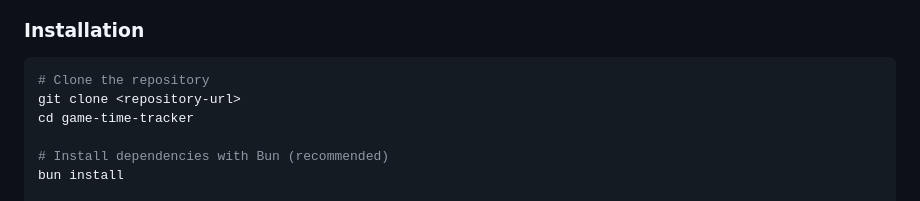
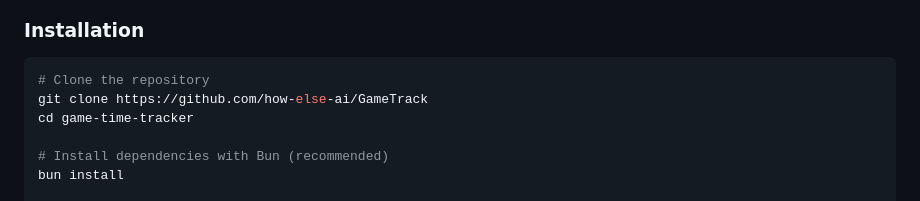
Before and after one commit to how-else-ai/GameTrack, a Markdown page: README.md, the part around the change. Rendered like a GitHub page.

Commit message:
Update repository URL in installation instructions

````diff
--- a/README.md
+++ b/README.md
@@ -512,7 +512,7 @@ apps/mobile/src/
 
 ```bash
 # Clone the repository
-git clone <repository-url>
+git clone https://github.com/how-else-ai/GameTrack
 cd game-time-tracker
 
 # Install dependencies with Bun (recommended)
````
